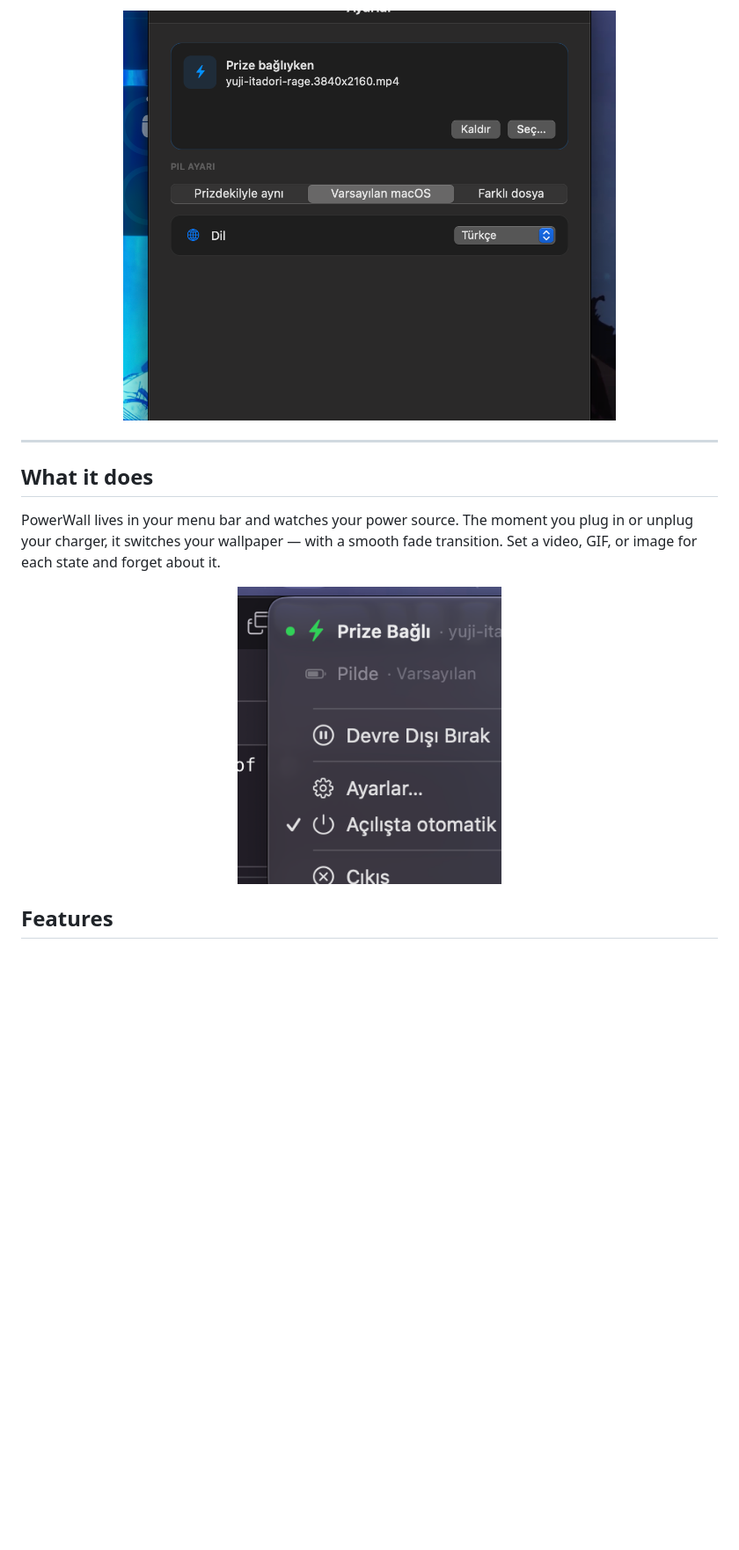
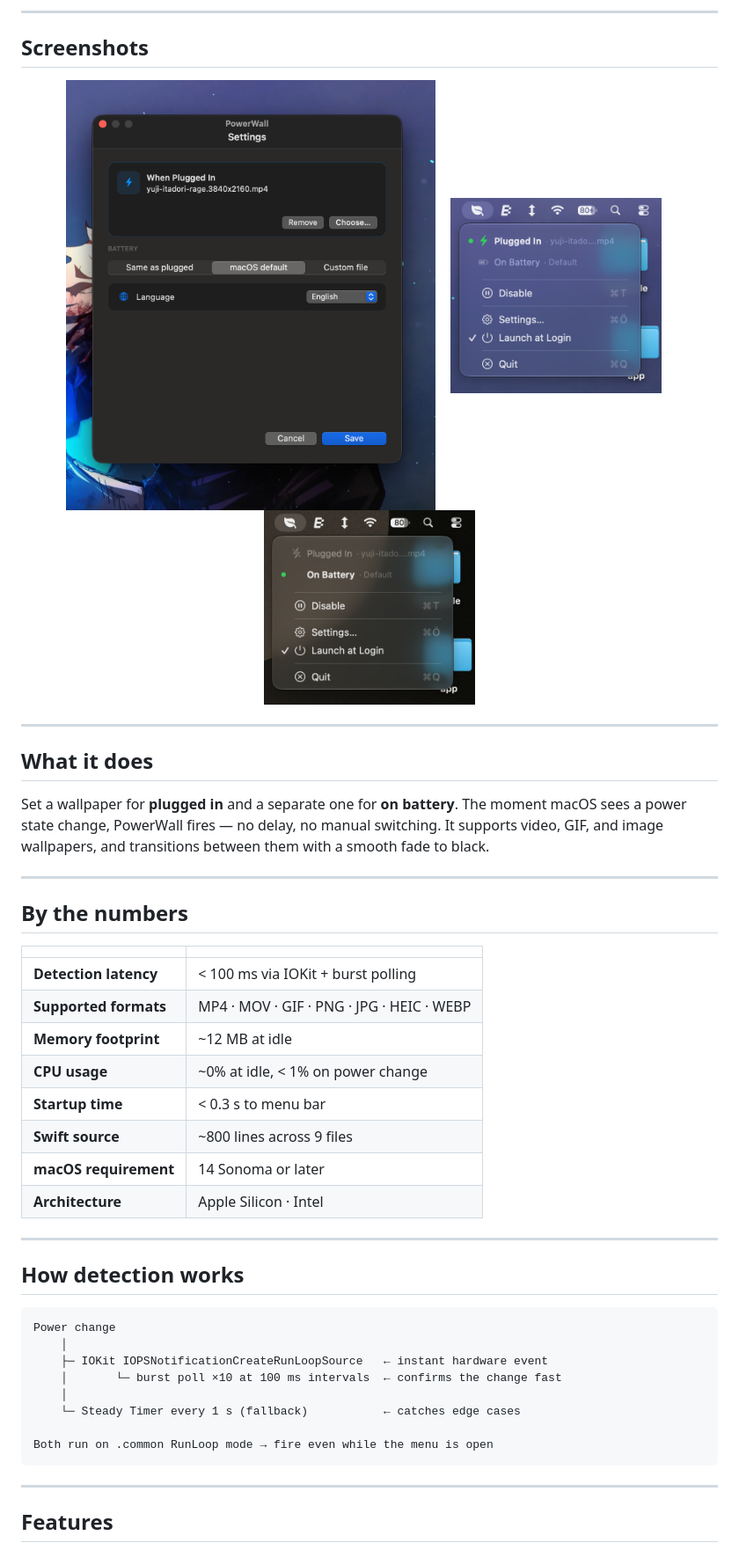
Before and after one commit to TunaZpxv/PowerWall, a Markdown page: README.md, the part around one of its changes. Shown at 88% size. Drawn GitHub-style; pictures changed too: assets/menu-off.png (added), assets/menu-on.png (added), assets/menu_popup.png (deleted); blank space fills up the shorter version.

Commit message:
Update screenshots to English, add Buy Me a Coffee, improve README

````diff
--- a/README.md
+++ b/README.md
@@ -12,16 +14,55 @@
 
-  <img src="assets/settings_window.png" width="560" alt="PowerWall Settings" />
+</div>
+
+---
+
+## Screenshots
+
+<div align="center">
+  <img src="assets/settings.png" width="420" alt="Settings window" />
+  &nbsp;&nbsp;
+  <img src="assets/menu-on.png" width="240" alt="Menu — Plugged In" />
+  &nbsp;&nbsp;
+  <img src="assets/menu-off.png" width="240" alt="Menu — On Battery" />
 </div>
 
 ---
 
 ## What it does
 
-PowerWall lives in your menu bar and watches your power source. The moment you plug in or unplug your charger, it switches your wallpaper — with a smooth fade transition. Set a video, GIF, or image for each state and forget about it.
+Set a wallpaper for **plugged in** and a separate one for **on battery**. The moment macOS sees a power state change, PowerWall fires — no delay, no manual switching. It supports video, GIF, and image wallpapers, and transitions between them with a smooth fade to black.
 
-<div align="center">
-  <img src="assets/menu_popup.png" width="300" alt="PowerWall Menu" />
-</div>
+---
+
+## By the numbers
+
+| | |
+|---|---|
+| **Detection latency** | < 100 ms via IOKit + burst polling |
+| **Supported formats** | MP4 · MOV · GIF · PNG · JPG · HEIC · WEBP |
+| **Memory footprint** | ~12 MB at idle |
+| **CPU usage** | ~0% at idle, < 1% on power change |
+| **Startup time** | < 0.3 s to menu bar |
+| **Swift source** | ~800 lines across 9 files |
+| **macOS requirement** | 14 Sonoma or later |
+| **Architecture** | Apple Silicon · Intel |
+
+---
+
+## How detection works
+
+```
+Power change
+    │
+    ├─ IOKit IOPSNotificationCreateRunLoopSource   ← instant hardware event
+    │       └─ burst poll ×10 at 100 ms intervals  ← confirms the change fast
+    │
+    └─ Steady Timer every 1 s (fallback)           ← catches edge cases
+
+Both run on .common RunLoop mode → fire even while the menu is open
+```
+
+---
 
 ## Features
 
````
Also changed, not shown: other parts of README.md (+29 -26 lines), assets/icon_512.png (deleted), 1 other file.
